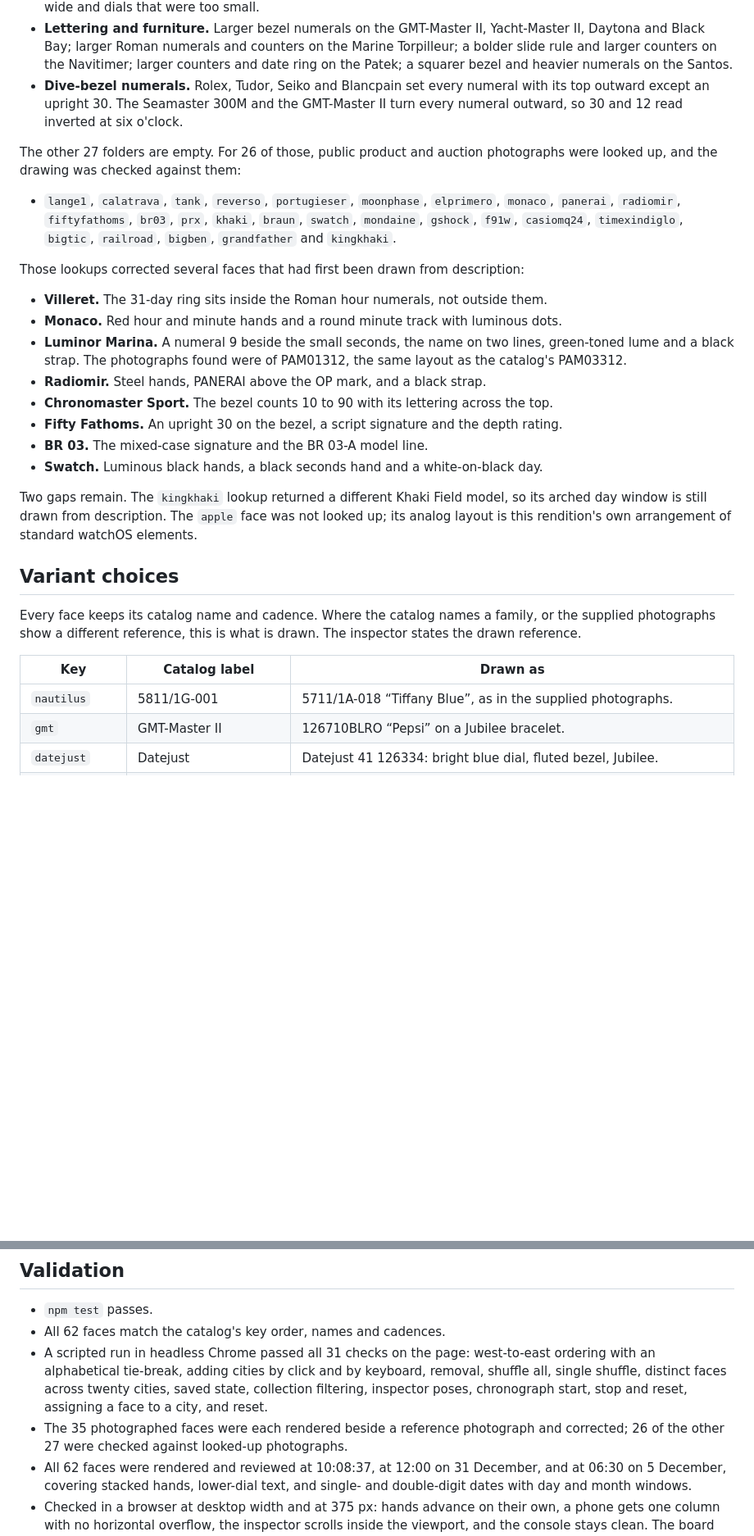
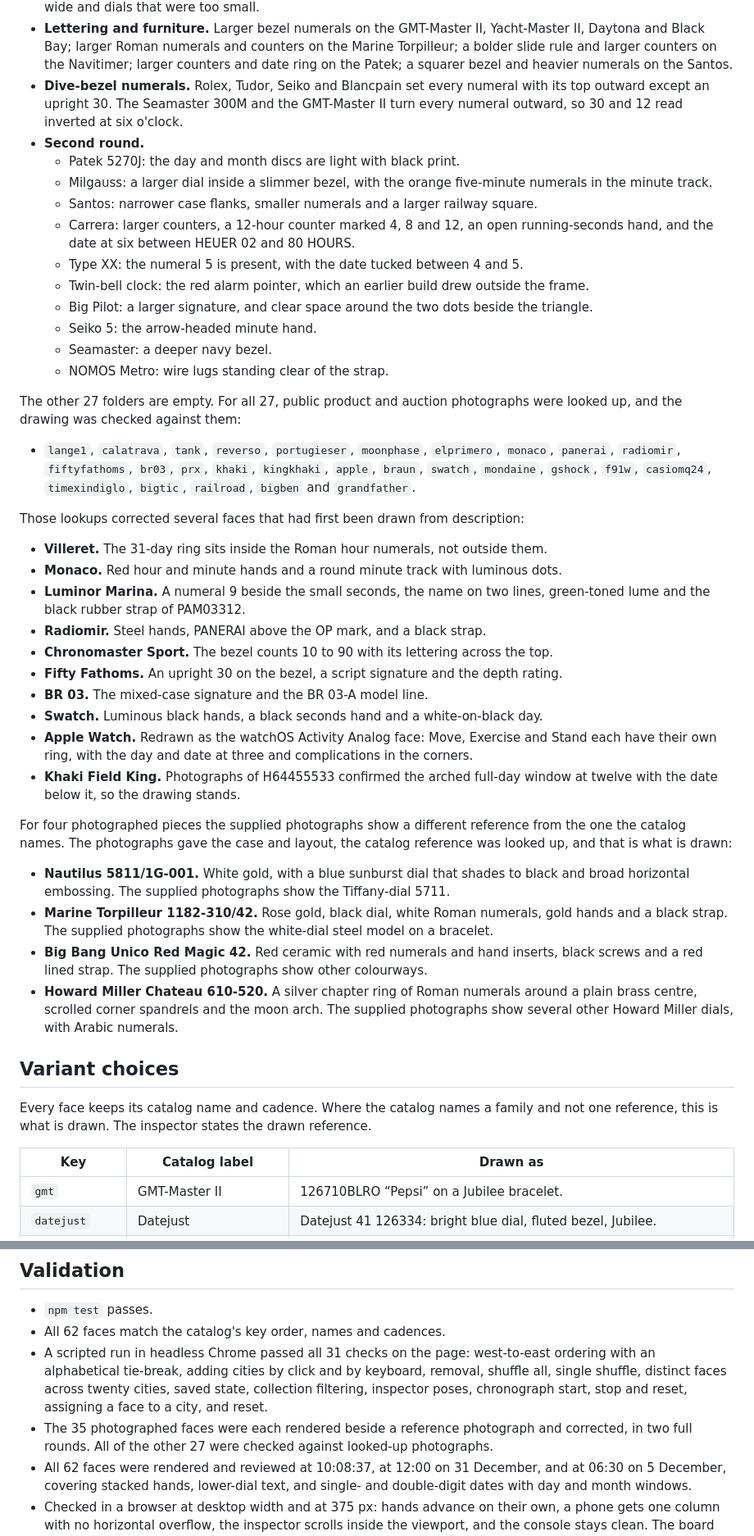
Before and after one commit to christopherrbrown3/world-clock, a Markdown page: docs/fable-5.2-reference-notes.md, 2 parts joined by grey strips. Shown at 82% size. Drawn GitHub-style; blank space fills up the shorter version.

```diff
--- a/docs/fable-5.2-reference-notes.md
+++ b/docs/fable-5.2-reference-notes.md
@@ -36,31 +36,48 @@ What the comparisons changed:
 - **Bezel and dial proportions.** The Snowflake, Explorer, Type XX and twin-bell clock had bezels that were too wide and dials that were too small.
 - **Lettering and furniture.** Larger bezel numerals on the GMT-Master II, Yacht-Master II, Daytona and Black Bay; larger Roman numerals and counters on the Marine Torpilleur; a bolder slide rule and larger counters on the Navitimer; larger counters and date ring on the Patek; a squarer bezel and heavier numerals on the Santos.
 - **Dive-bezel numerals.** Rolex, Tudor, Seiko and Blancpain set every numeral with its top outward except an upright 30. The Seamaster 300M and the GMT-Master II turn every numeral outward, so 30 and 12 read inverted at six o'clock.
+- **Second round.**
+  - Patek 5270J: the day and month discs are light with black print.
+  - Milgauss: a larger dial inside a slimmer bezel, with the orange five-minute numerals in the minute track.
+  - Santos: narrower case flanks, smaller numerals and a larger railway square.
+  - Carrera: larger counters, a 12-hour counter marked 4, 8 and 12, an open running-seconds hand, and the date at six between HEUER 02 and 80 HOURS.
+  - Type XX: the numeral 5 is present, with the date tucked between 4 and 5.
+  - Twin-bell clock: the red alarm pointer, which an earlier build drew outside the frame.
+  - Big Pilot: a larger signature, and clear space around the two dots beside the triangle.
+  - Seiko 5: the arrow-headed minute hand.
+  - Seamaster: a deeper navy bezel.
+  - NOMOS Metro: wire lugs standing clear of the strap.
 
-The other 27 folders are empty. For 26 of those, public product and auction photographs were looked up, and the drawing was checked against them:
+The other 27 folders are empty. For all 27, public product and auction photographs were looked up, and the drawing was checked against them:
 
-- `lange1`, `calatrava`, `tank`, `reverso`, `portugieser`, `moonphase`, `elprimero`, `monaco`, `panerai`, `radiomir`, `fiftyfathoms`, `br03`, `prx`, `khaki`, `braun`, `swatch`, `mondaine`, `gshock`, `f91w`, `casiomq24`, `timexindiglo`, `bigtic`, `railroad`, `bigben`, `grandfather` and `kingkhaki`.
+- `lange1`, `calatrava`, `tank`, `reverso`, `portugieser`, `moonphase`, `elprimero`, `monaco`, `panerai`, `radiomir`, `fiftyfathoms`, `br03`, `prx`, `khaki`, `kingkhaki`, `apple`, `braun`, `swatch`, `mondaine`, `gshock`, `f91w`, `casiomq24`, `timexindiglo`, `bigtic`, `railroad`, `bigben` and `grandfather`.
 
 Those lookups corrected several faces that had first been drawn from description:
 
 - **Villeret.** The 31-day ring sits inside the Roman hour numerals, not outside them.
 - **Monaco.** Red hour and minute hands and a round minute track with luminous dots.
-- **Luminor Marina.** A numeral 9 beside the small seconds, the name on two lines, green-toned lume and a black strap. The photographs found were of PAM01312, the same layout as the catalog's PAM03312.
+- **Luminor Marina.** A numeral 9 beside the small seconds, the name on two lines, green-toned lume and the black rubber strap of PAM03312.
 - **Radiomir.** Steel hands, PANERAI above the OP mark, and a black strap.
 - **Chronomaster Sport.** The bezel counts 10 to 90 with its lettering across the top.
 - **Fifty Fathoms.** An upright 30 on the bezel, a script signature and the depth rating.
 - **BR 03.** The mixed-case signature and the BR 03-A model line.
 - **Swatch.** Luminous black hands, a black seconds hand and a white-on-black day.
+- **Apple Watch.** Redrawn as the watchOS Activity Analog face: Move, Exercise and Stand each have their own ring, with the day and date at three and complications in the corners.
+- **Khaki Field King.** Photographs of H64455533 confirmed the arched full-day window at twelve with the date below it, so the drawing stands.
 
-Two gaps remain. The `kingkhaki` lookup returned a different Khaki Field model, so its arched day window is still drawn from description. The `apple` face was not looked up; its analog layout is this rendition's own arrangement of standard watchOS elements.
+For four photographed pieces the supplied photographs show a different reference from the one the catalog names. The photographs gave the case and layout, the catalog reference was looked up, and that is what is drawn:
+
+- **Nautilus 5811/1G-001.** White gold, with a blue sunburst dial that shades to black and broad horizontal embossing. The supplied photographs show the Tiffany-dial 5711.
+- **Marine Torpilleur 1182-310/42.** Rose gold, black dial, white Roman numerals, gold hands and a black strap. The supplied photographs show the white-dial steel model on a bracelet.
+- **Big Bang Unico Red Magic 42.** Red ceramic with red numerals and hand inserts, black screws and a red lined strap. The supplied photographs show other colourways.
+- **Howard Miller Chateau 610-520.** A silver chapter ring of Roman numerals around a plain brass centre, scrolled corner spandrels and the moon arch. The supplied photographs show several other Howard Miller dials, with Arabic numerals.
 
 ## Variant choices
 
-Every face keeps its catalog name and cadence. Where the catalog names a family, or the supplied photographs show a different reference, this is what is drawn. The inspector states the drawn reference.
+Every face keeps its catalog name and cadence. Where the catalog names a family and not one reference, this is what is drawn. The inspector states the drawn reference.
 
 | Key | Catalog label | Drawn as |
 | --- | --- | --- |
-| `nautilus` | 5811/1G-001 | 5711/1A-018 “Tiffany Blue”, as in the supplied photographs. |
 | `gmt` | GMT-Master II | 126710BLRO “Pepsi” on a Jubilee bracelet. |
 | `datejust` | Datejust | Datejust 41 126334: bright blue dial, fluted bezel, Jubilee. |
 | `daytona` | Daytona | 126500LN with the white dial. |
@@ -103,7 +117,7 @@ Every face keeps its catalog name and cadence. Where the catalog names a family,
 - `npm test` passes.
 - All 62 faces match the catalog's key order, names and cadences.
 - A scripted run in headless Chrome passed all 31 checks on the page: west-to-east ordering with an alphabetical tie-break, adding cities by click and by keyboard, removal, shuffle all, single shuffle, distinct faces across twenty cities, saved state, collection filtering, inspector poses, chronograph start, stop and reset, assigning a face to a city, and reset.
-- The 35 photographed faces were each rendered beside a reference photograph and corrected; 26 of the other 27 were checked against looked-up photographs.
+- The 35 photographed faces were each rendered beside a reference photograph and corrected, in two full rounds. All of the other 27 were checked against looked-up photographs.
 - All 62 faces were rendered and reviewed at 10:08:37, at 12:00 on 31 December, and at 06:30 on 5 December, covering stacked hands, lower-dial text, and single- and double-digit dates with day and month windows.
 - Checked in a browser at desktop width and at 375 px: hands advance on their own, a phone gets one column with no horizontal overflow, the inspector scrolls inside the viewport, and the console stays clean. The board and the collection both held 60 frames per second.
 - Not tested: Safari and Firefox, and the reduced-motion path, which was only read through in code.
```
Also changed, not shown: other parts of docs/fable-5.2-reference-notes.md (+3 -6 lines), CHANGELOG.md (+1 -0 lines), docs/assets/fable-5.2-desktop.png, docs/assets/fable-5.2-inspection.png, docs/assets/fable-5.2-mobile.png, 2 other files.
